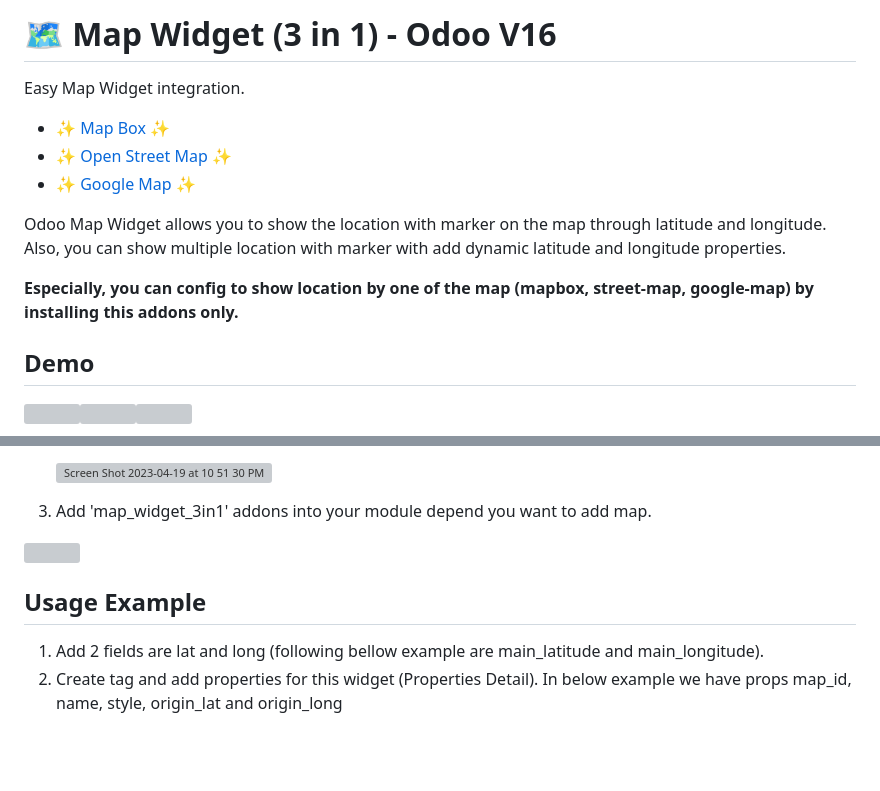
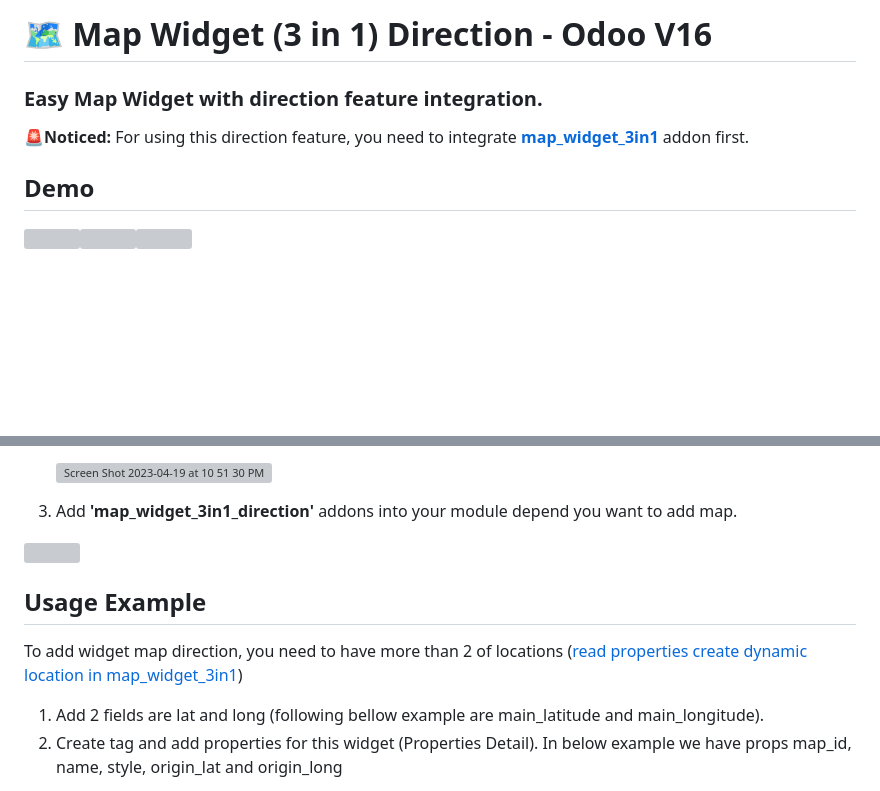
Before and after one commit to vietnguyenhoangw/odoo_map_widget_3in1, a Markdown page: map_widget_3in1_direction/README.md, 2 parts joined by grey strips. Rendered like a GitHub page; blank space fills up the shorter version; grey boxes are pictures that could not be loaded.

```diff
--- a/map_widget_3in1_direction/README.md
+++ b/map_widget_3in1_direction/README.md
@@ -1,15 +1,8 @@
 
-# :world_map: Map Widget (3 in 1) - Odoo V16
+# :world_map: Map Widget (3 in 1) Direction - Odoo V16
 
-Easy Map Widget integration.
-- :sparkles: [Map Box](https://www.mapbox.com) :sparkles:
-- :sparkles: [Open Street Map](https://www.openstreetmap.org/#map=6/16.113/105.806) :sparkles:
-- :sparkles: [Google Map](https://developers.google.com/maps/documentation) :sparkles:
-
-Odoo Map Widget allows you to show the location with marker on the map through latitude and longitude. Also, you can show multiple location with marker with add dynamic latitude and longitude properties.
-
-**Especially, you can config to show location by one of the map (mapbox, street-map, google-map) by installing this addons only.**
-
+### Easy Map Widget with direction feature integration.
+<b>:rotating_light:Noticed: </b> For using this direction feature, you need to integrate <b>[map_widget_3in1](https://developers.google.com/maps/documentation/javascript/get-api-key)</b> addon first.
 
 ## Demo
 <img src="./static/description/mapbox.gif" width="500" title="map-box"><img src="./static/description/streetmap.gif" width="500" title="street-map"><img src="./static/description/ggmap.gif" width="500" title="google-map">
@@ -39,10 +33,27 @@ Odoo Map Widget allows you to show the location with marker on the map through l
     ![Screen Shot 2023-04-19 at 10 51 30 PM](https://user-images.githubusercontent.com/43869718/233132268-d1c89adf-ca93-42ba-af90-693c86232113.png)
 
 
-3. Add 'map_widget_3in1' addons into your module depend you want to add map.
+3. Add <b>'map_widget_3in1_direction'</b> addons into your module depend you want to add map.
 <img src="./static/description/integrate_ex_1.png" width="500" title="map_widget-example">
 
 ## Usage Example
+To add widget map direction, you need to have more than 2 of locations ([read properties create dynamic location in map_widget_3in1](https://developers.google.com/maps/documentation/javascript/get-api-key))
+
+
+
+
+
+
+
+
+
+
+
+
+
+
+
+
 
 1. Add 2 fields are lat and long (following bellow example are main_latitude and main_longitude).
 2. Create <widget> tag and add properties for this widget (Properties Detail). In below example we have props map_id, name, style, origin_lat and origin_long
```
Also changed, not shown: other parts of map_widget_3in1_direction/README.md (+2 -1 lines).
